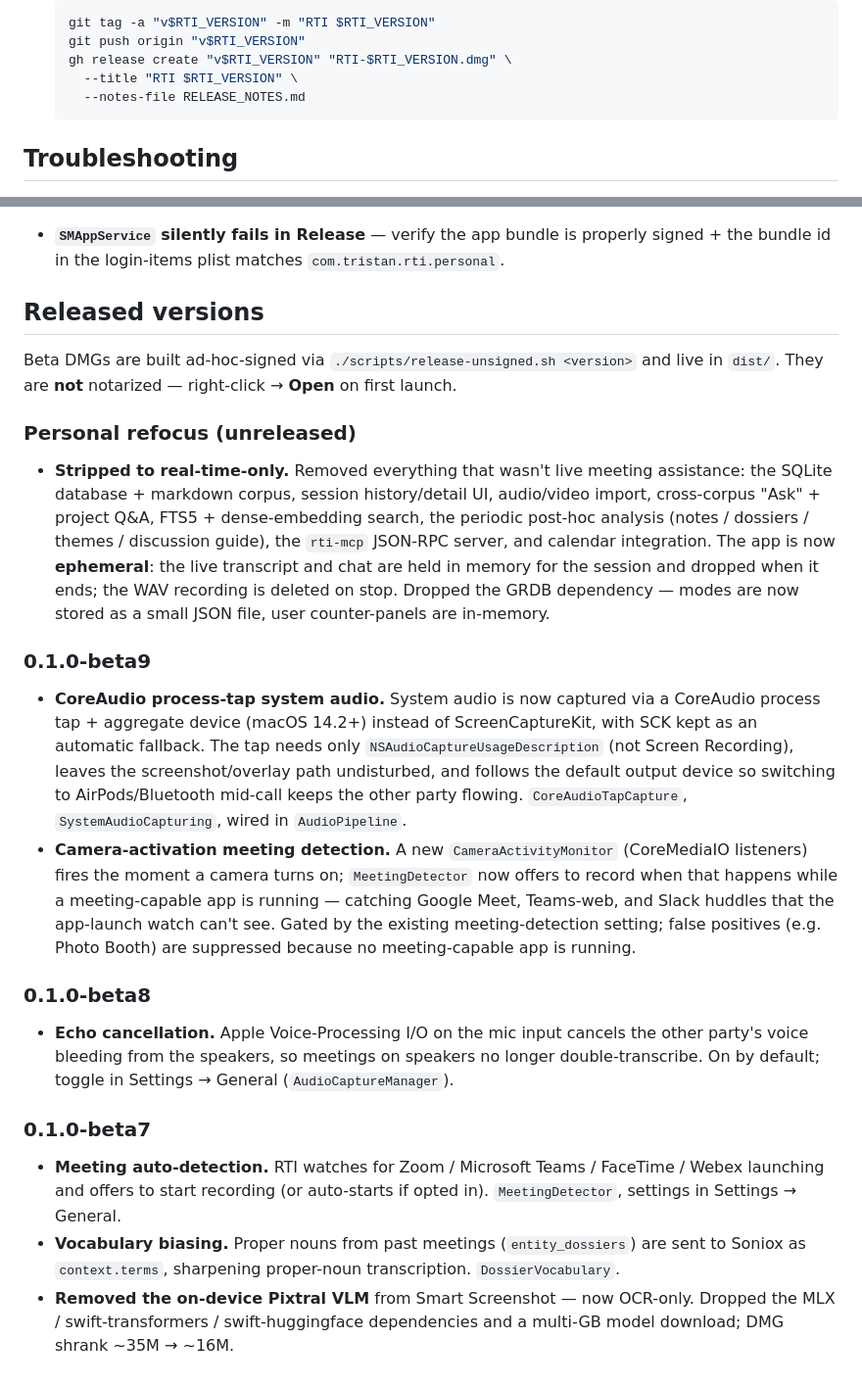
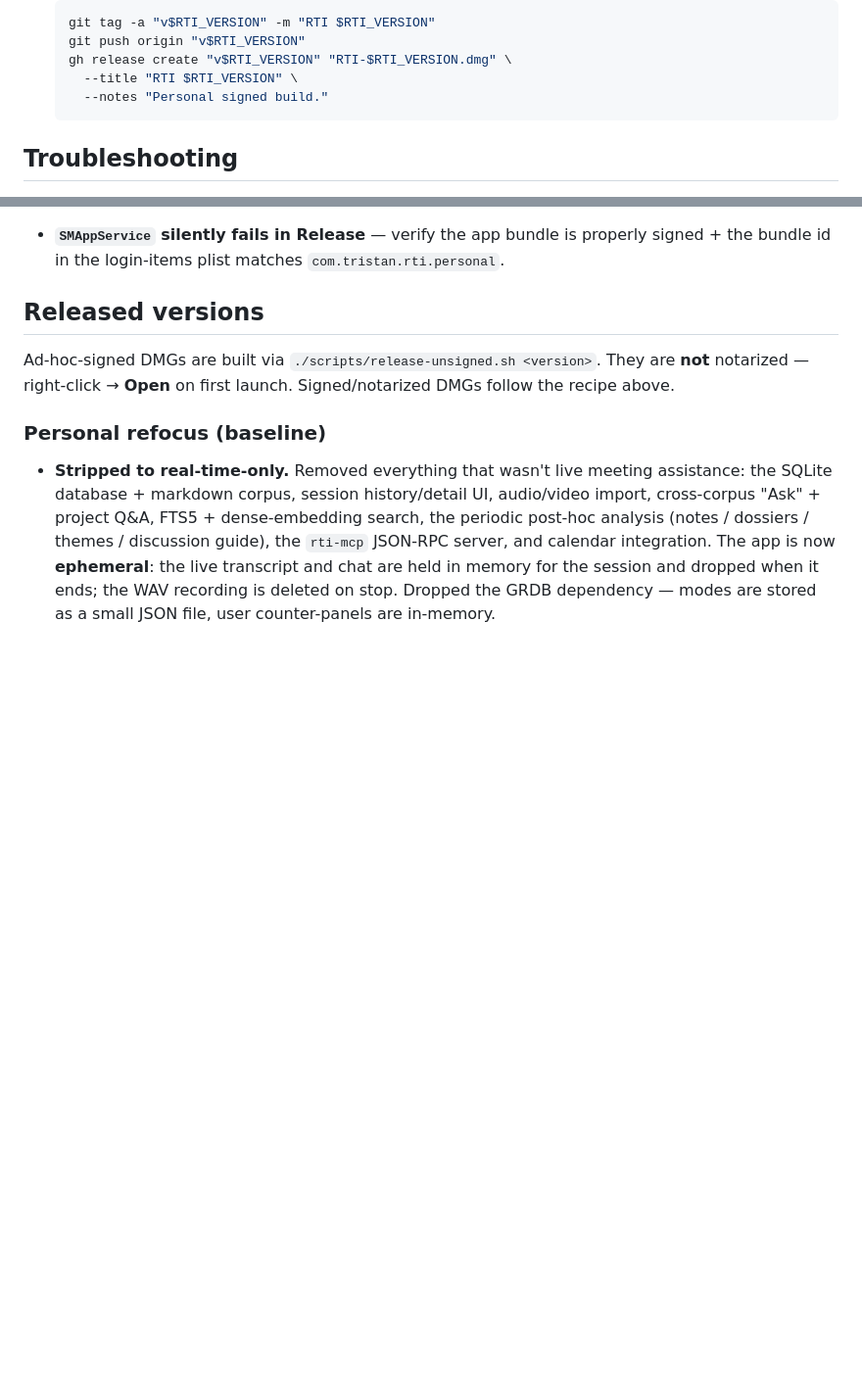
Before and after one commit to tristan-mcinnis/rti, a Markdown page: RELEASE.md, 2 parts joined by grey strips. Shown at 98% size. Rendered like a GitHub page; blank space fills up the shorter version.

Commit message:
docs(release): trim changelog to personal-refocus baseline
Drop the pre-refocus beta7-9 changelog (describing removed corpus/dossier
features) and the dead dist/ + RELEASE_NOTES.md references. Keep the signed-DMG
recipe and a single refocus baseline note.

Co-Authored-By: Claude Opus 4.7 (1M context) <noreply@anthropic.com>

````diff
--- a/RELEASE.md
+++ b/RELEASE.md
@@ -99,7 +99,7 @@ export RTI_VERSION=0.1.0
    git push origin "v$RTI_VERSION"
    gh release create "v$RTI_VERSION" "RTI-$RTI_VERSION.dmg" \
      --title "RTI $RTI_VERSION" \
-     --notes-file RELEASE_NOTES.md
+     --notes "Personal signed build."
    ```
 
 ## Troubleshooting
@@ -118,19 +118,7 @@ export RTI_VERSION=0.1.0
 
 ## Released versions
 
-Beta DMGs are built ad-hoc-signed via `./scripts/release-unsigned.sh <version>` and live in `dist/`. They are **not** notarized — right-click → **Open** on first launch.
+Ad-hoc-signed DMGs are built via `./scripts/release-unsigned.sh <version>`. They are **not** notarized — right-click → **Open** on first launch. Signed/notarized DMGs follow the recipe above.
 
-### Personal refocus (unreleased)
-- **Stripped to real-time-only.** Removed everything that wasn't live meeting assistance: the SQLite database + markdown corpus, session history/detail UI, audio/video import, cross-corpus "Ask" + project Q&A, FTS5 + dense-embedding search, the periodic post-hoc analysis (notes / dossiers / themes / discussion guide), the `rti-mcp` JSON-RPC server, and calendar integration. The app is now **ephemeral**: the live transcript and chat are held in memory for the session and dropped when it ends; the WAV recording is deleted on stop. Dropped the GRDB dependency — modes are now stored as a small JSON file, user counter-panels are in-memory.
-
-### 0.1.0-beta9
-- **CoreAudio process-tap system audio.** System audio is now captured via a CoreAudio process tap + aggregate device (macOS 14.2+) instead of ScreenCaptureKit, with SCK kept as an automatic fallback. The tap needs only `NSAudioCaptureUsageDescription` (not Screen Recording), leaves the screenshot/overlay path undisturbed, and follows the default output device so switching to AirPods/Bluetooth mid-call keeps the other party flowing. `CoreAudioTapCapture`, `SystemAudioCapturing`, wired in `AudioPipeline`.
-- **Camera-activation meeting detection.** A new `CameraActivityMonitor` (CoreMediaIO listeners) fires the moment a camera turns on; `MeetingDetector` now offers to record when that happens while a meeting-capable app is running — catching Google Meet, Teams-web, and Slack huddles that the app-launch watch can't see. Gated by the existing meeting-detection setting; false positives (e.g. Photo Booth) are suppressed because no meeting-capable app is running.
-
-### 0.1.0-beta8
-- **Echo cancellation.** Apple Voice-Processing I/O on the mic input cancels the other party's voice bleeding from the speakers, so meetings on speakers no longer double-transcribe. On by default; toggle in Settings → General (`AudioCaptureManager`).
-
-### 0.1.0-beta7
-- **Meeting auto-detection.** RTI watches for Zoom / Microsoft Teams / FaceTime / Webex launching and offers to start recording (or auto-starts if opted in). `MeetingDetector`, settings in Settings → General.
-- **Vocabulary biasing.** Proper nouns from past meetings (`entity_dossiers`) are sent to Soniox as `context.terms`, sharpening proper-noun transcription. `DossierVocabulary`.
-- **Removed the on-device Pixtral VLM** from Smart Screenshot — now OCR-only. Dropped the MLX / swift-transformers / swift-huggingface dependencies and a multi-GB model download; DMG shrank ~35M → ~16M.
+### Personal refocus (baseline)
+- **Stripped to real-time-only.** Removed everything that wasn't live meeting assistance: the SQLite database + markdown corpus, session history/detail UI, audio/video import, cross-corpus "Ask" + project Q&A, FTS5 + dense-embedding search, the periodic post-hoc analysis (notes / dossiers / themes / discussion guide), the `rti-mcp` JSON-RPC server, and calendar integration. The app is now **ephemeral**: the live transcript and chat are held in memory for the session and dropped when it ends; the WAV recording is deleted on stop. Dropped the GRDB dependency — modes are stored as a small JSON file, user counter-panels are in-memory.
````
